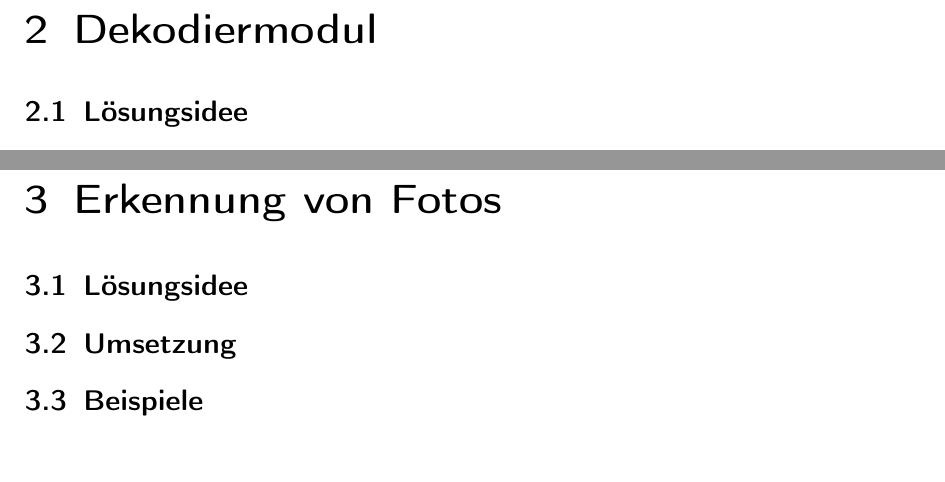
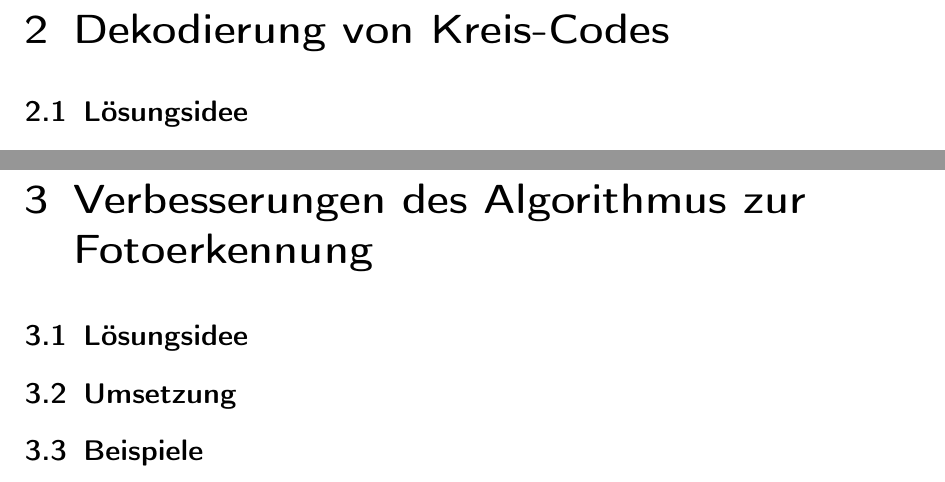
Before and after one commit to laurenzfg/bwinf35-kreiscode, a LaTeX document (texdoc/doku.tex): two parts of pages 8 and 11 of 11, joined at a grey line, cut at the place of the change. Compiled offline with pdfLaTeX.

Commit message:
Umbenennung der Kapitelnamen

```diff
--- a/texdoc/doku.tex
+++ b/texdoc/doku.tex
@@ -62,6 +62,6 @@
 		\input{swbild.tex}
-	\chapter{Dekodiermodul}
+	\chapter{Dekodierung von Kreis-Codes}
 		\input{dekod.tex}
-	\chapter{Erkennung von Fotos}
+	\chapter{Verbesserungen des Algorithmus zur Fotoerkennung}
 		\input{fotos.tex}
 \end{document}
```
Also changed, not shown: texdoc/doku.tex (2 more changed lines).
